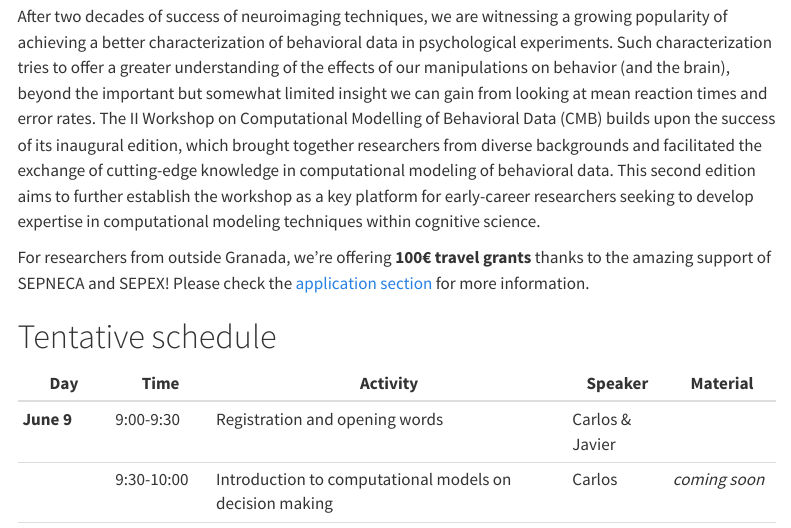
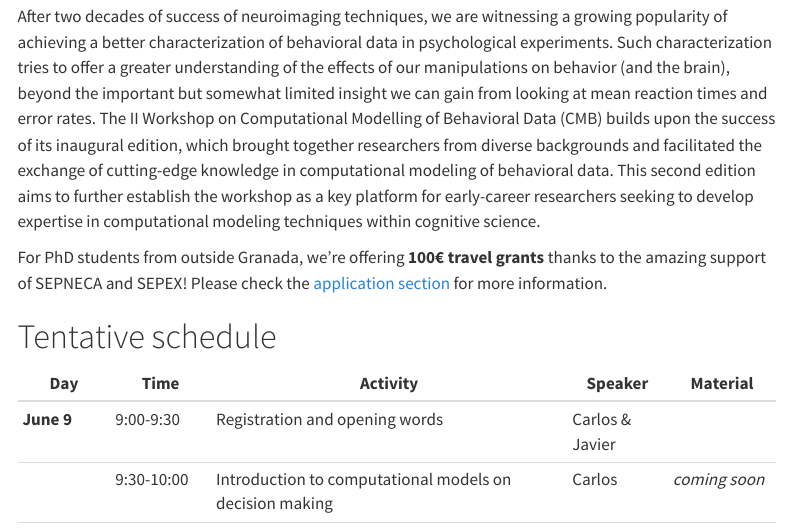
Before and after one commit to wobc/cmb_website, a Quarto document (index.qmd): the page in a window 1100 px wide, from 270 px down. Rendered offline with R 4.5, knitr and Pandoc in place of Quarto, with nearby package versions; menus at the side of the page are left out.

Commit message:
Update index.qmd

```diff
--- a/index.qmd
+++ b/index.qmd
@@ -14,7 +14,7 @@ Mind, Brain, and Behavior research center (CIMCYC), University of Granada Spain
 
 After two decades of success of neuroimaging techniques, we are witnessing a growing popularity of achieving a better characterization of behavioral data in psychological experiments. Such characterization tries to offer a greater understanding of the effects of our manipulations on behavior (and the brain), beyond the important but somewhat limited insight we can gain from looking at mean reaction times and error rates. The II Workshop on Computational Modelling of Behavioral Data (CMB) builds upon the success of its inaugural edition, which brought together researchers from diverse backgrounds and facilitated the exchange of cutting-edge knowledge in computational modeling of behavioral data. This second edition aims to further establish the workshop as a key platform for early-career researchers seeking to develop expertise in computational modeling techniques within cognitive science.
 
-For researchers from outside Granada, we're offering **100€ travel grants** thanks to the amazing support of SEPNECA and SEPEX! Please check the [application section](#applications) for more information.
+For PhD students from outside Granada, we're offering **100€ travel grants** thanks to the amazing support of SEPNECA and SEPEX! Please check the [application section](#applications) for more information.
 
 
 # Tentative schedule
```
